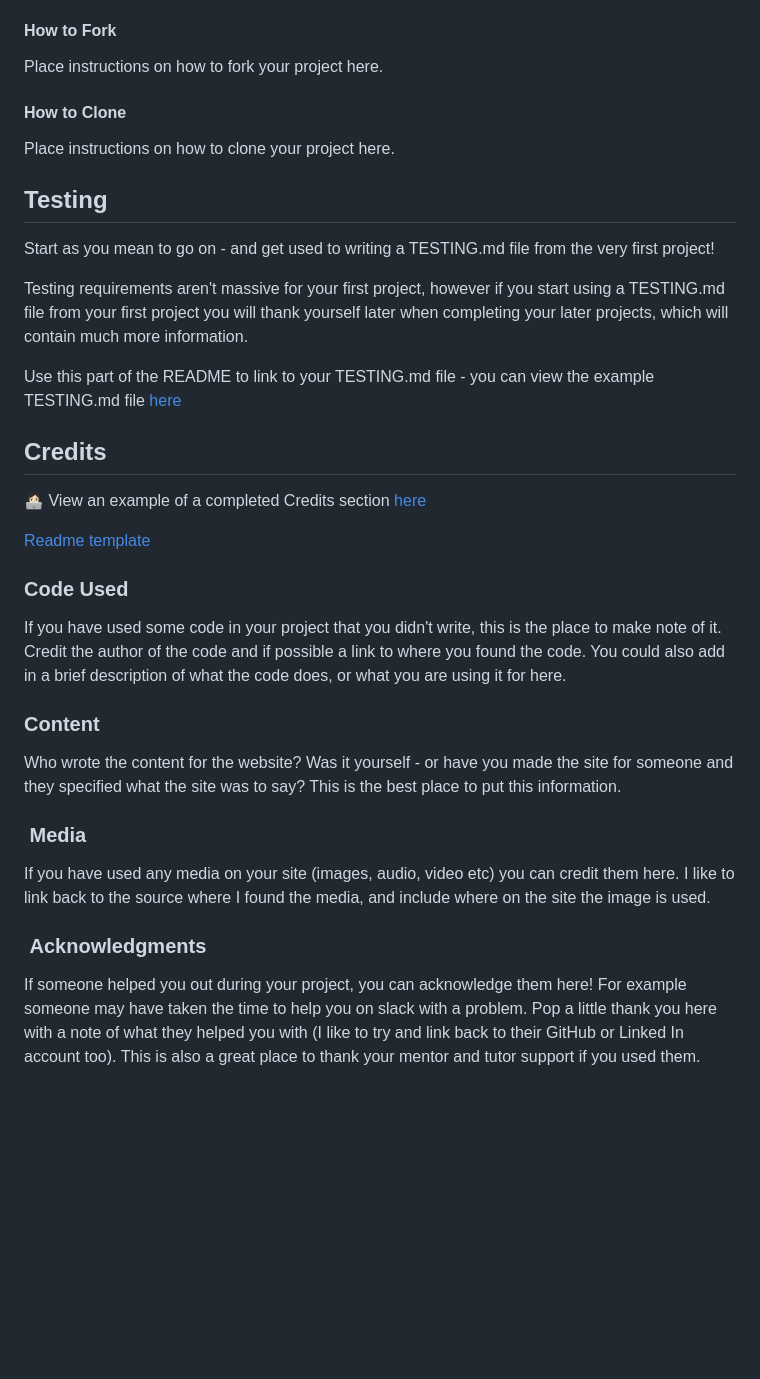
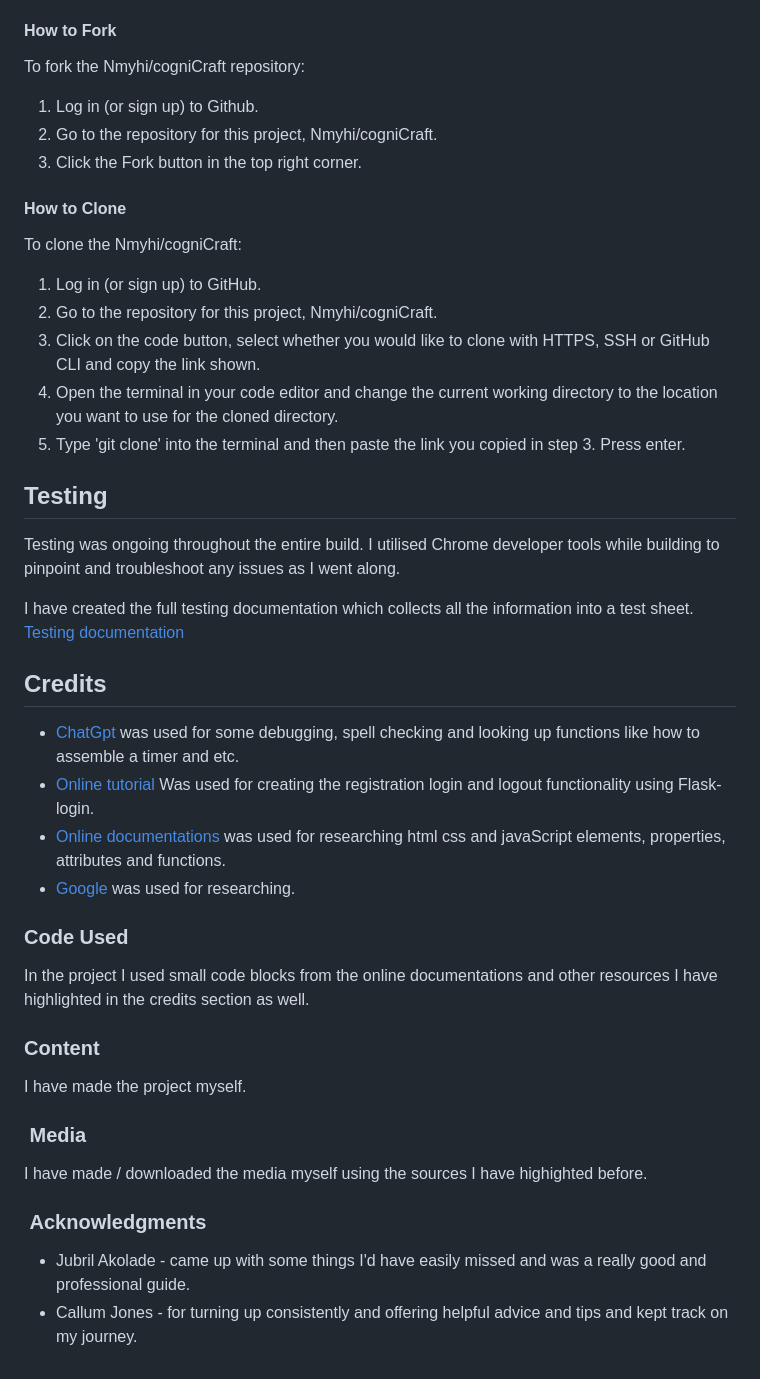
Before and after one commit to Nmyhi/BudgetPal, a Markdown page: README.md, the part around one of its changes. Drawn GitHub-style; blank space fills up the shorter version.

Commit message:
Add content to the redme files

```diff
--- a/README.md
+++ b/README.md
@@ -300,38 +311,49 @@ The local development section gives instructions on how someone else could make
 
 #### How to Fork
 
-Place instructions on how to fork your project here.
+To fork the Nmyhi/cogniCraft repository:
+
+1. Log in (or sign up) to Github.
+2. Go to the repository for this project, Nmyhi/cogniCraft.
+3. Click the Fork button in the top right corner.
 
 #### How to Clone
 
-Place instructions on how to clone your project here.
+To clone the Nmyhi/cogniCraft:
+
+1. Log in (or sign up) to GitHub.
+2. Go to the repository for this project, Nmyhi/cogniCraft.
+3. Click on the code button, select whether you would like to clone with HTTPS, SSH or GitHub CLI and copy the link shown.
+4. Open the terminal in your code editor and change the current working directory to the location you want to use for the cloned directory.
+5. Type 'git clone' into the terminal and then paste the link you copied in step 3. Press enter.
 
 ## Testing
 
-Start as you mean to go on - and get used to writing a TESTING.md file from the very first project!
+Testing was ongoing throughout the entire build. I utilised Chrome developer tools while building to pinpoint and troubleshoot any issues as I went along.
 
-Testing requirements aren't massive for your first project, however if you start using a TESTING.md file from your first project you will thank yourself later when completing your later projects, which will contain much more information.
-
-Use this part of the README to link to your TESTING.md file - you can view the example TESTING.md file [here](milestone1-testing.md)
+I have created the full testing documentation which collects all the information into a test sheet. [Testing documentation](TESTING.md)
 
 ## Credits
 
-👩🏻‍💻 View an example of a completed Credits section [here](https://github.com/kera-cudmore/BookWorm#Credits)
-
-[Readme template](https://github.com/kera-cudmore/readme-examples/blob/main/milestone1-readme.md?plain=1)
+* [ChatGpt](https://openai.com/blog/chatgpt "free text generator AI") was used for some debugging,
+spell checking and looking up functions like how to assemble a timer and etc.
+* [Online tutorial](https://betterprogramming.pub/a-detailed-guide-to-user-registration-login-and-logout-in-flask-e86535665c07 "Tutorial for Flask-login") Was used for creating the registration login and logout functionality using Flask-login.
+* [Online documentations](https://www.w3schools.com/ "online documentation for html") was used for researching html css and javaScript elements, properties, attributes and functions.
+* [Google](https://www.google.com/ "I think I do not have to introduce google") was used for researching.
 
 ### Code Used
 
-If you have used some code in your project that you didn't write, this is the place to make note of it. Credit the author of the code and if possible a link to where you found the code. You could also add in a brief description of what the code does, or what you are using it for here.
+In the project I used small code blocks from the online documentations and other resources I have highlighted in the credits section as well.
 
 ### Content
 
-Who wrote the content for the website? Was it yourself - or have you made the site for someone and they specified what the site was to say? This is the best place to put this information.
+I have made the project myself.
 
 ###  Media
 
-If you have used any media on your site (images, audio, video etc) you can credit them here. I like to link back to the source where I found the media, and include where on the site the image is used.
+I have made / downloaded the media myself using the sources I have highighted before.
 
 ###  Acknowledgments
 
-If someone helped you out during your project, you can acknowledge them here! For example someone may have taken the time to help you on slack with a problem. Pop a little thank you here with a note of what they helped you with (I like to try and link back to their GitHub or Linked In account too). This is also a great place to thank your mentor and tutor support if you used them.
+* Jubril Akolade - came up with some things I'd have easily missed and was a really good and professional guide.
+* Callum Jones - for turning up consistently and offering helpful advice and tips and kept track on my journey.
```
Also changed, not shown: other parts of README.md (+20 -9 lines), TESTING.md (added, +152 -0 lines).
